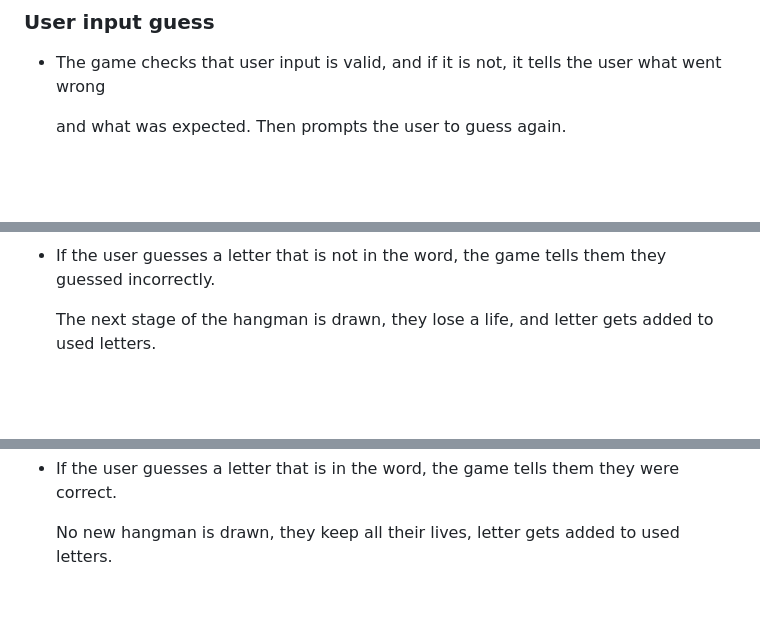
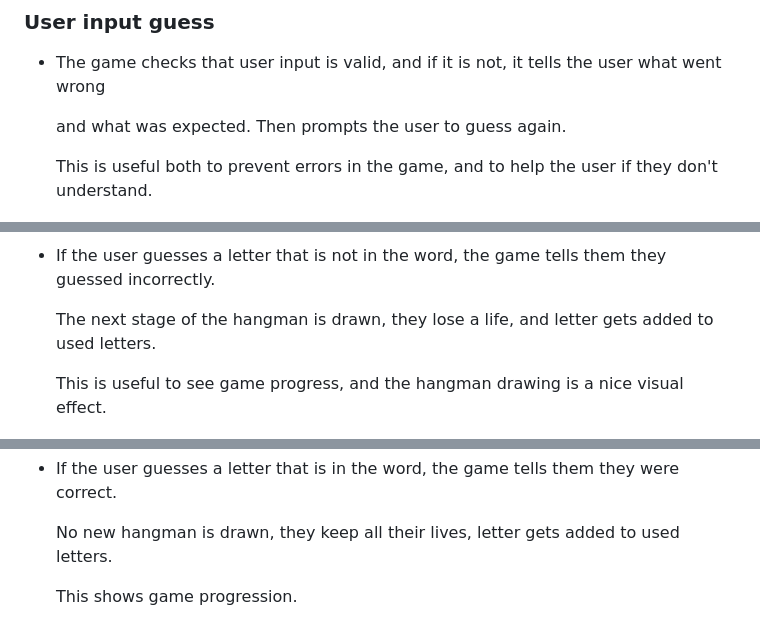
Before and after one commit to hogbergmarkus/pythonic-hangman, a Markdown page: README.md, 3 parts joined by grey strips. Rendered like a GitHub page; blank space fills up the shorter version.

```diff
--- a/README.md
+++ b/README.md
@@ -137,6 +145,8 @@ and you can se it here: ![flowshart here.](documentation/flowshart/hangman.png)
 
   and what was expected. Then prompts the user to guess again.
 
+  This is useful both to prevent errors in the game, and to help the user if they don't understand.
+
 ![User guess error](documentation/images/user_input_guess_error_handling.png)
 
 - Before the game checks if the letter is in the current game word,
@@ -149,11 +163,15 @@ and you can se it here: ![flowshart here.](documentation/flowshart/hangman.png)
 
   The next stage of the hangman is drawn, they lose a life, and letter gets added to used letters.
 
+  This is useful to see game progress, and the hangman drawing is a nice visual effect.
+
 ![User guess incorrect](documentation/images/user_guess_incorrect.png)
 
 - If the user guesses a letter that is in the word, the game tells them they were correct.
 
   No new hangman is drawn, they keep all their lives, letter gets added to used letters.
+
+  This shows game progression.
 
 ![User guess correct](documentation/images/user_guess_correct.png)
 
```
Also changed, not shown: other parts of README.md (+16 -0 lines).
